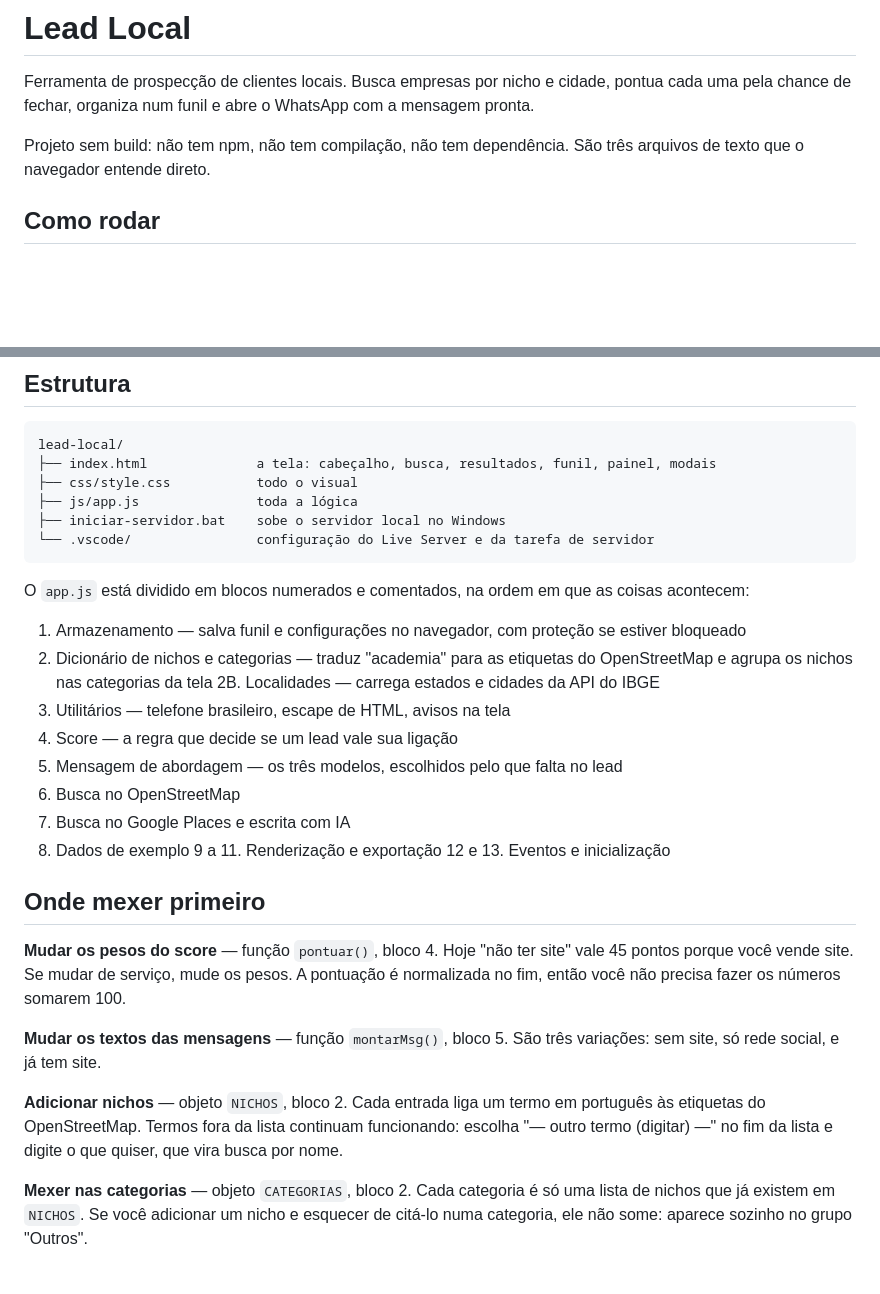
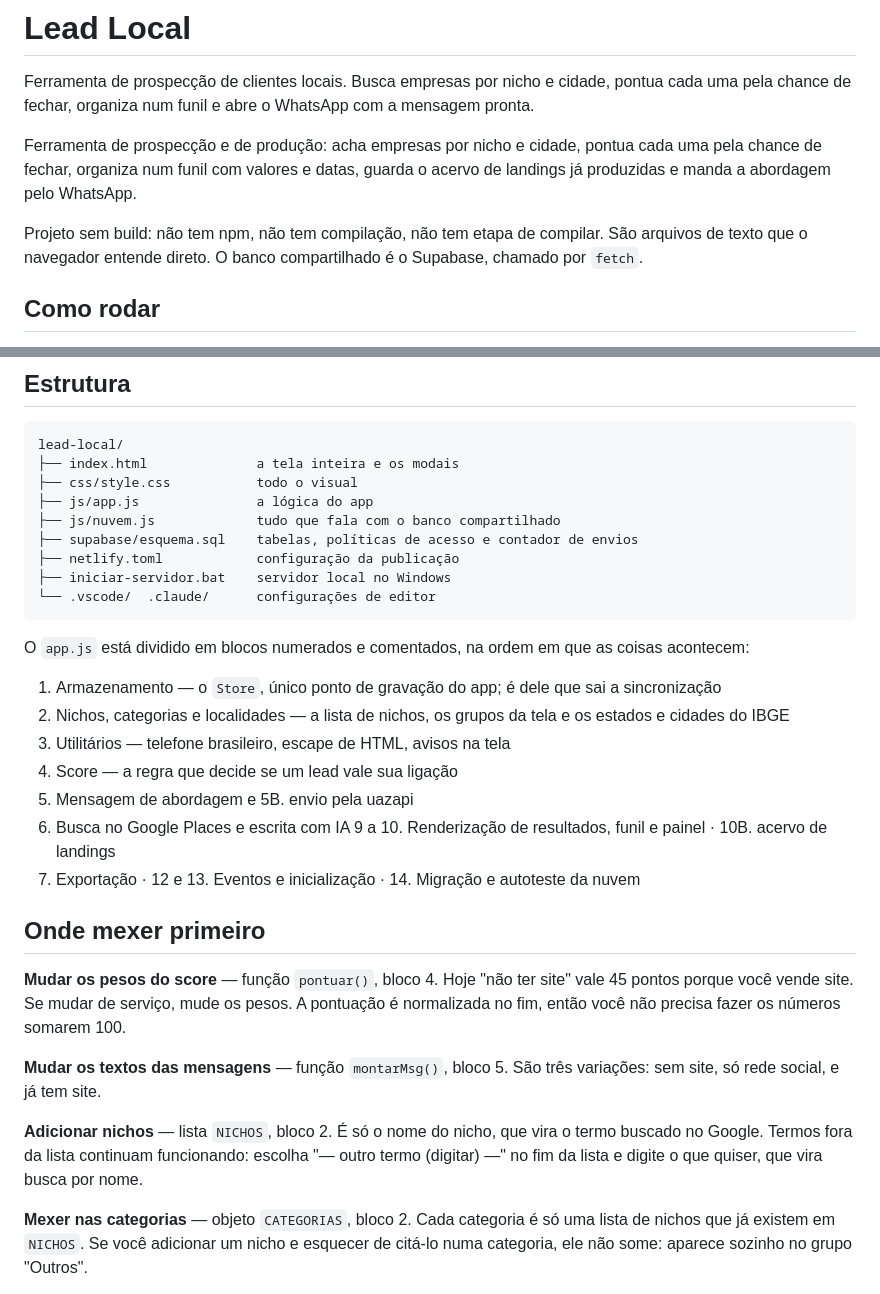
Before and after one commit to Alx0007/lead-local, a Markdown page: README.md, 2 parts joined by grey strips. Drawn GitHub-style; blank space fills up the shorter version.

Commit message:
README: alinhar com o que o app virou
O documento ainda descrevia OpenStreetMap, dados de exemplo e um teto de
envios contado no navegador — tudo isso mudou. É o que o time lê primeiro,
então descrever errado custa caro.

- Estrutura e blocos do app.js atualizados, com nuvem.js e o acervo
- Seção nova de trabalho em equipe: banco compartilhado, fila offline,
  conflito por horário e como conferir o que subiu
- Teto de envios descrito como da equipe, com o porquê de exigir internet
- [link] agora sai do acervo de landings, não fica fixo no texto

Co-Authored-By: Claude Opus 5 <noreply@anthropic.com>

````diff
--- a/README.md
+++ b/README.md
@@ -2,7 +2,9 @@
 
 Ferramenta de prospecção de clientes locais. Busca empresas por nicho e cidade, pontua cada uma pela chance de fechar, organiza num funil e abre o WhatsApp com a mensagem pronta.
 
-Projeto sem build: não tem npm, não tem compilação, não tem dependência. São três arquivos de texto que o navegador entende direto.
+Ferramenta de prospecção e de produção: acha empresas por nicho e cidade, pontua cada uma pela chance de fechar, organiza num funil com valores e datas, guarda o acervo de landings já produzidas e manda a abordagem pelo WhatsApp.
+
+Projeto sem build: não tem npm, não tem compilação, não tem etapa de compilar. São arquivos de texto que o navegador entende direto. O banco compartilhado é o Supabase, chamado por `fetch`.
 
 ## Como rodar
 
@@ -16,26 +18,26 @@ O app **precisa** ser servido por HTTP. Abrir o `index.html` com duplo clique n
 
 ```
 lead-local/
-├── index.html              a tela: cabeçalho, busca, resultados, funil, painel, modais
+├── index.html              a tela inteira e os modais
 ├── css/style.css           todo o visual
-├── js/app.js               toda a lógica
-├── iniciar-servidor.bat    sobe o servidor local no Windows
-└── .vscode/                configuração do Live Server e da tarefa de servidor
+├── js/app.js               a lógica do app
+├── js/nuvem.js             tudo que fala com o banco compartilhado
+├── supabase/esquema.sql    tabelas, políticas de acesso e contador de envios
+├── netlify.toml            configuração da publicação
+├── iniciar-servidor.bat    servidor local no Windows
+└── .vscode/  .claude/      configurações de editor
 ```
 
 O `app.js` está dividido em blocos numerados e comentados, na ordem em que as coisas acontecem:
 
-1. Armazenamento — salva funil e configurações no navegador, com proteção se estiver bloqueado
-2. Dicionário de nichos e categorias — traduz "academia" para as etiquetas do OpenStreetMap e agrupa os nichos nas categorias da tela
-2B. Localidades — carrega estados e cidades da API do IBGE
+1. Armazenamento — o `Store`, único ponto de gravação do app; é dele que sai a sincronização
+2. Nichos, categorias e localidades — a lista de nichos, os grupos da tela e os estados e cidades do IBGE
 3. Utilitários — telefone brasileiro, escape de HTML, avisos na tela
 4. Score — a regra que decide se um lead vale sua ligação
-5. Mensagem de abordagem — os três modelos, escolhidos pelo que falta no lead
-6. Busca no OpenStreetMap
+5. Mensagem de abordagem e 5B. envio pela uazapi
 7. Busca no Google Places e escrita com IA
-8. Dados de exemplo
-9 a 11. Renderização e exportação
-12 e 13. Eventos e inicialização
+9 a 10. Renderização de resultados, funil e painel · 10B. acervo de landings
+11. Exportação · 12 e 13. Eventos e inicialização · 14. Migração e autoteste da nuvem
 
 ## Onde mexer primeiro
 
@@ -43,7 +45,7 @@ O `app.js` está dividido em blocos numerados e comentados, na ordem em que as c
 
 **Mudar os textos das mensagens** — função `montarMsg()`, bloco 5. São três variações: sem site, só rede social, e já tem site.
 
-**Adicionar nichos** — objeto `NICHOS`, bloco 2. Cada entrada liga um termo em português às etiquetas do OpenStreetMap. Termos fora da lista continuam funcionando: escolha "— outro termo (digitar) —" no fim da lista e digite o que quiser, que vira busca por nome.
+**Adicionar nichos** — lista `NICHOS`, bloco 2. É só o nome do nicho, que vira o termo buscado no Google. Termos fora da lista continuam funcionando: escolha "— outro termo (digitar) —" no fim da lista e digite o que quiser, que vira busca por nome.
 
 **Mexer nas categorias** — objeto `CATEGORIAS`, bloco 2. Cada categoria é só uma lista de nichos que já existem em `NICHOS`. Se você adicionar um nicho e esquecer de citá-lo numa categoria, ele não some: aparece sozinho no grupo "Outros".
 
````
Also changed, not shown: other parts of README.md (+16 -3 lines).
